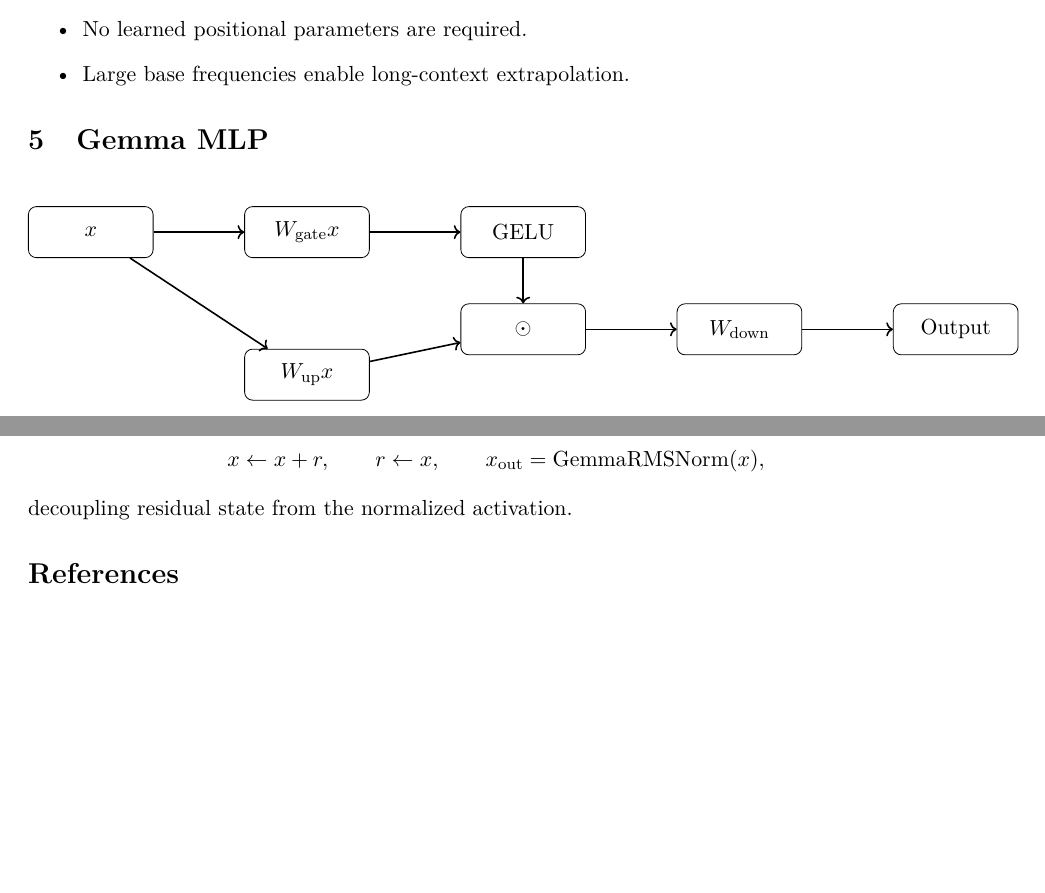
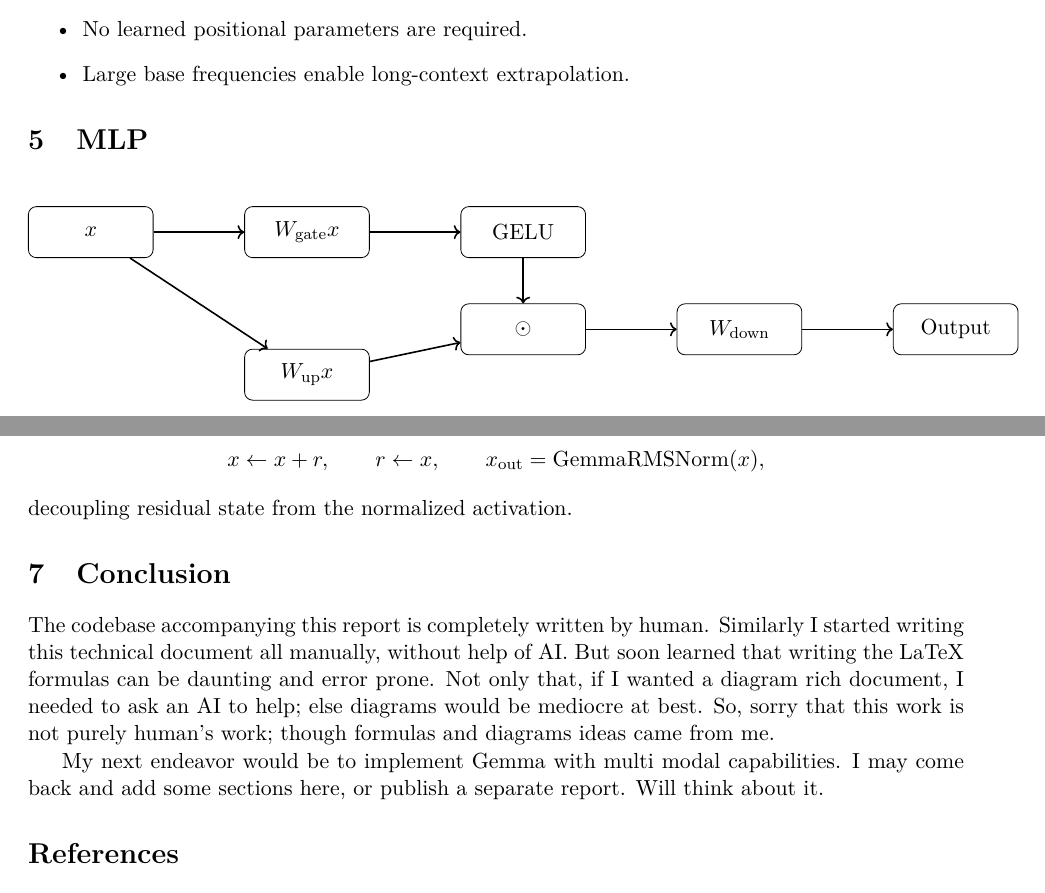
Before and after one commit to samanamp/mintengine, a LaTeX document (reports/gemma3/tex/main.tex, which reads reports/gemma3/tex/sections/mlp.tex): two parts of pages 9 and 11 of 11, joined at a grey line, cut so that both start at the same text, the shorter picture padded with empty space. Compiled offline with pdfLaTeX; a LaTeX package or settings file that is missing is left out.

Commit message:
added conclusion

```diff
--- a/reports/gemma3/tex/main.tex
+++ b/reports/gemma3/tex/main.tex
@@ -66,7 +66,15 @@
 \input{sections/rope.tex}
 \input{sections/mlp.tex}
 \input{sections/rmsnorm.tex}
-% \input{sections/conclusion.tex}
+
+\section{Conclusion}
+The codebase accompanying this report is completely written by human.
+Similarly I started writing this technical document all manually, without help of AI. But soon
+learned that writing the LaTeX formulas can be daunting and error prone. Not only that, if I wanted
+a diagram rich document, I needed to ask an AI to help; else diagrams would be mediocre at best.
+So, sorry that this work is not purely human's work; though formulas and diagrams ideas came from me.
+
+My next endeavor would be to implement Gemma with multi modal capabilities. I may come back and add some sections here, or publish a separate report. Will think about it.
 
 \bibliography{references}
 
--- a/reports/gemma3/tex/sections/mlp.tex
+++ b/reports/gemma3/tex/sections/mlp.tex
@@ -1,4 +1,4 @@
-\section{Gemma MLP}
+\section{MLP}
 \begin{figure}[h]
 \centering
 \begin{tikzpicture}[
```
Also changed, not shown: reports/gemma3/tex/sections/attention.tex (+1 -1 lines), reports/gemma3/tex/sections/layer.tex (+1 -1 lines), 1 other file.
